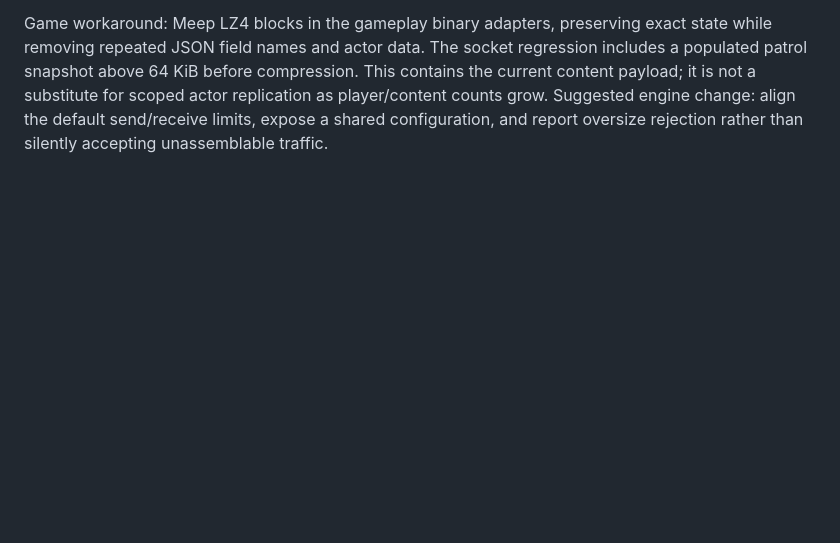
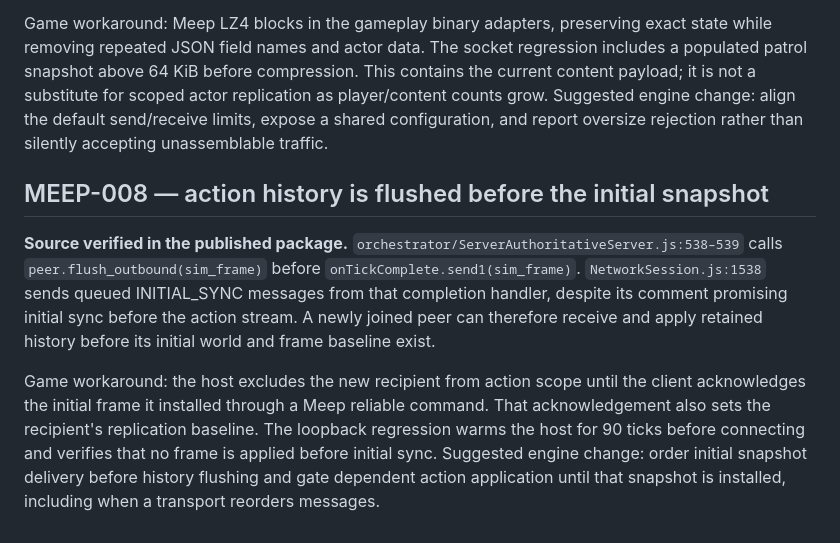
Before and after one commit to Usnul/old-circle, a Markdown page: MEEP_DEFECTS.md, the part around the change. Drawn GitHub-style; blank space fills up the shorter version.

Commit message:
Document Meep initial-sync ordering defect

```diff
--- a/MEEP_DEFECTS.md
+++ b/MEEP_DEFECTS.md
@@ -49,3 +49,9 @@ Game workaround: retain registered character instances in a pool, parked outside
 Reproduction: an Old Circle persisted world with 49 actors and patrol paths serialized to 71,561 bytes. A fresh Node client connected to the running server, received about 18 MB/s of packets over five seconds, and never received `onInitialSync` or a malformed-packet event; no world or character entities were created. The production browser similarly timed out waiting for authoritative updates. A newly populated world stayed below the limit, hiding this from the original integration test.
 
 Game workaround: Meep LZ4 blocks in the gameplay binary adapters, preserving exact state while removing repeated JSON field names and actor data. The socket regression includes a populated patrol snapshot above 64 KiB before compression. This contains the current content payload; it is not a substitute for scoped actor replication as player/content counts grow. Suggested engine change: align the default send/receive limits, expose a shared configuration, and report oversize rejection rather than silently accepting unassemblable traffic.
+
+## MEEP-008 — action history is flushed before the initial snapshot
+
+**Source verified in the published package.** `orchestrator/ServerAuthoritativeServer.js:538–539` calls `peer.flush_outbound(sim_frame)` before `onTickComplete.send1(sim_frame)`. `NetworkSession.js:1538` sends queued INITIAL_SYNC messages from that completion handler, despite its comment promising initial sync before the action stream. A newly joined peer can therefore receive and apply retained history before its initial world and frame baseline exist.
+
+Game workaround: the host excludes the new recipient from action scope until the client acknowledges the initial frame it installed through a Meep reliable command. That acknowledgement also sets the recipient's replication baseline. The loopback regression warms the host for 90 ticks before connecting and verifies that no frame is applied before initial sync. Suggested engine change: order initial snapshot delivery before history flushing and gate dependent action application until that snapshot is installed, including when a transport reorders messages.
```
